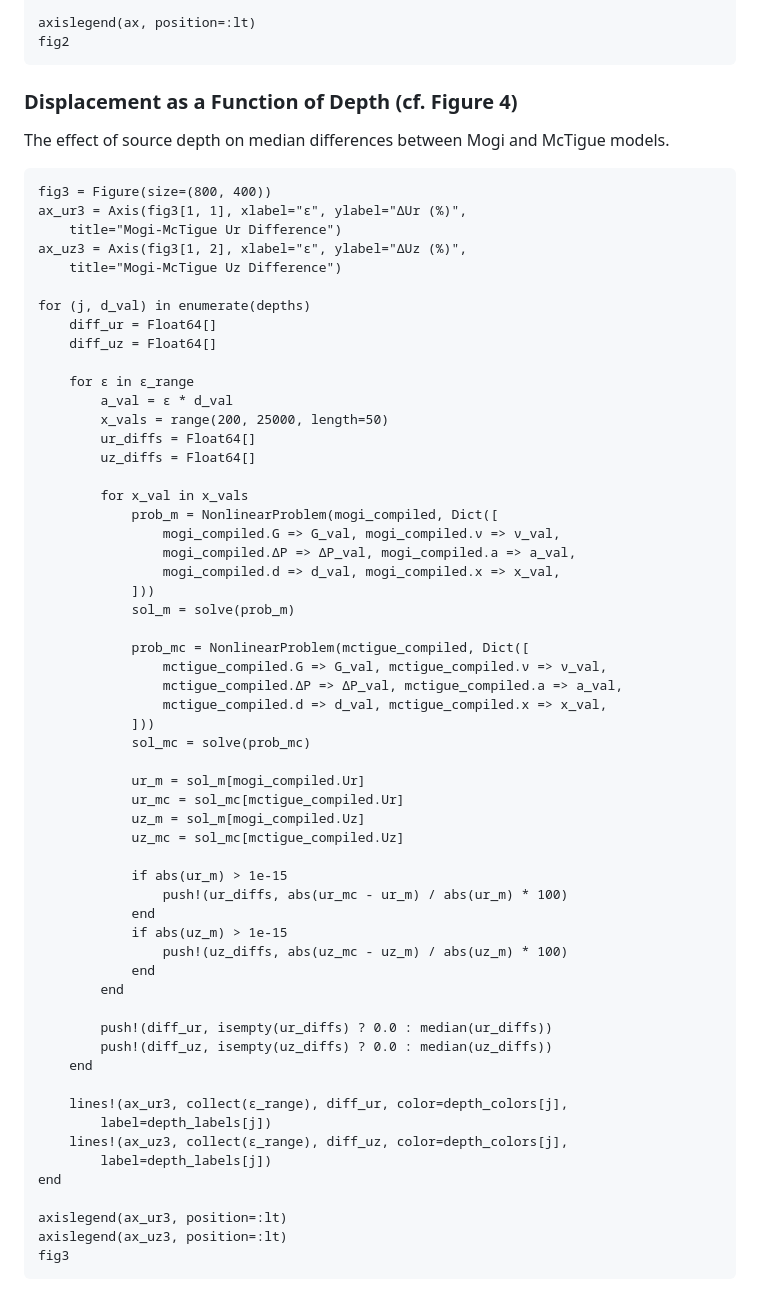
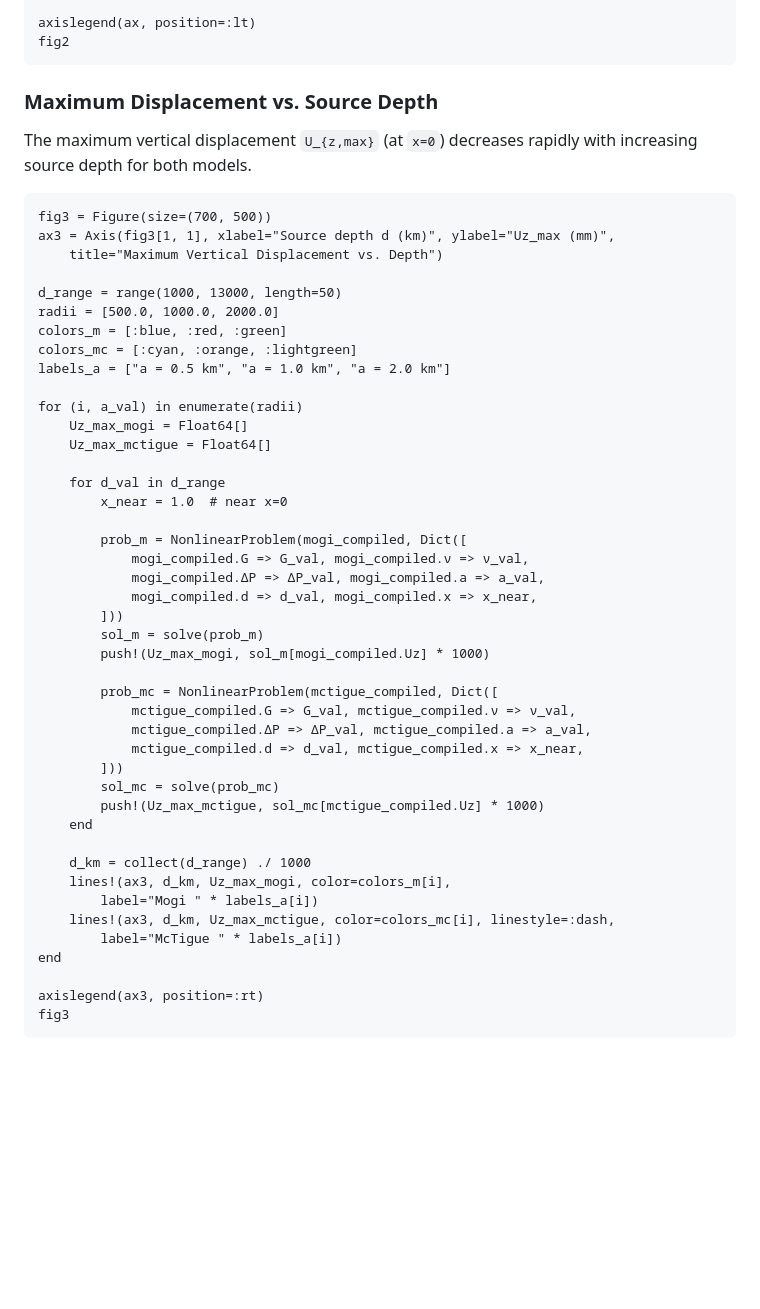
Before and after one commit to EarthSciML/Geodynamics.jl, a Markdown page: docs/src/mogi_mctigue.md, the part around the change. GitHub-like rendering; blank space fills up the shorter version.

Commit message:
Fix documentation: replace median plot with simpler depth vs. displacement plot
Co-Authored-By: Claude Opus 4.6 <noreply@anthropic.com>

````diff
--- a/docs/src/mogi_mctigue.md
+++ b/docs/src/mogi_mctigue.md
@@ -212,66 +212,53 @@ axislegend(ax, position=:lt)
 fig2
 ```
 
-### Displacement as a Function of Depth (cf. Figure 4)
+### Maximum Displacement vs. Source Depth
 
-The effect of source depth on median differences between Mogi and McTigue models.
+The maximum vertical displacement ``U_{z,max}`` (at ``x=0``) decreases rapidly with
+increasing source depth for both models.
 
 ```@example mogi_mctigue
-fig3 = Figure(size=(800, 400))
-ax_ur3 = Axis(fig3[1, 1], xlabel="ε", ylabel="ΔUr (%)",
-    title="Mogi-McTigue Ur Difference")
-ax_uz3 = Axis(fig3[1, 2], xlabel="ε", ylabel="ΔUz (%)",
-    title="Mogi-McTigue Uz Difference")
+fig3 = Figure(size=(700, 500))
+ax3 = Axis(fig3[1, 1], xlabel="Source depth d (km)", ylabel="Uz_max (mm)",
+    title="Maximum Vertical Displacement vs. Depth")
 
-for (j, d_val) in enumerate(depths)
-    diff_ur = Float64[]
-    diff_uz = Float64[]
+d_range = range(1000, 13000, length=50)
+radii = [500.0, 1000.0, 2000.0]
+colors_m = [:blue, :red, :green]
+colors_mc = [:cyan, :orange, :lightgreen]
+labels_a = ["a = 0.5 km", "a = 1.0 km", "a = 2.0 km"]
 
-    for ε in ε_range
-        a_val = ε * d_val
-        x_vals = range(200, 25000, length=50)
-        ur_diffs = Float64[]
-        uz_diffs = Float64[]
+for (i, a_val) in enumerate(radii)
+    Uz_max_mogi = Float64[]
+    Uz_max_mctigue = Float64[]
 
-        for x_val in x_vals
-            prob_m = NonlinearProblem(mogi_compiled, Dict([
-                mogi_compiled.G => G_val, mogi_compiled.ν => ν_val,
-                mogi_compiled.ΔP => ΔP_val, mogi_compiled.a => a_val,
-                mogi_compiled.d => d_val, mogi_compiled.x => x_val,
-            ]))
-            sol_m = solve(prob_m)
+    for d_val in d_range
+        x_near = 1.0  # near x=0
 
-            prob_mc = NonlinearProblem(mctigue_compiled, Dict([
-                mctigue_compiled.G => G_val, mctigue_compiled.ν => ν_val,
-                mctigue_compiled.ΔP => ΔP_val, mctigue_compiled.a => a_val,
-                mctigue_compiled.d => d_val, mctigue_compiled.x => x_val,
-            ]))
-            sol_mc = solve(prob_mc)
+        prob_m = NonlinearProblem(mogi_compiled, Dict([
+            mogi_compiled.G => G_val, mogi_compiled.ν => ν_val,
+            mogi_compiled.ΔP => ΔP_val, mogi_compiled.a => a_val,
+            mogi_compiled.d => d_val, mogi_compiled.x => x_near,
+        ]))
+        sol_m = solve(prob_m)
+        push!(Uz_max_mogi, sol_m[mogi_compiled.Uz] * 1000)
 
-            ur_m = sol_m[mogi_compiled.Ur]
-            ur_mc = sol_mc[mctigue_compiled.Ur]
-            uz_m = sol_m[mogi_compiled.Uz]
-            uz_mc = sol_mc[mctigue_compiled.Uz]
-
-            if abs(ur_m) > 1e-15
-                push!(ur_diffs, abs(ur_mc - ur_m) / abs(ur_m) * 100)
-            end
-            if abs(uz_m) > 1e-15
-                push!(uz_diffs, abs(uz_mc - uz_m) / abs(uz_m) * 100)
-            end
-        end
-
-        push!(diff_ur, isempty(ur_diffs) ? 0.0 : median(ur_diffs))
-        push!(diff_uz, isempty(uz_diffs) ? 0.0 : median(uz_diffs))
+        prob_mc = NonlinearProblem(mctigue_compiled, Dict([
+            mctigue_compiled.G => G_val, mctigue_compiled.ν => ν_val,
+            mctigue_compiled.ΔP => ΔP_val, mctigue_compiled.a => a_val,
+            mctigue_compiled.d => d_val, mctigue_compiled.x => x_near,
+        ]))
+        sol_mc = solve(prob_mc)
+        push!(Uz_max_mctigue, sol_mc[mctigue_compiled.Uz] * 1000)
     end
 
-    lines!(ax_ur3, collect(ε_range), diff_ur, color=depth_colors[j],
-        label=depth_labels[j])
-    lines!(ax_uz3, collect(ε_range), diff_uz, color=depth_colors[j],
-        label=depth_labels[j])
+    d_km = collect(d_range) ./ 1000
+    lines!(ax3, d_km, Uz_max_mogi, color=colors_m[i],
+        label="Mogi " * labels_a[i])
+    lines!(ax3, d_km, Uz_max_mctigue, color=colors_mc[i], linestyle=:dash,
+        label="McTigue " * labels_a[i])
 end
 
-axislegend(ax_ur3, position=:lt)
-axislegend(ax_uz3, position=:lt)
+axislegend(ax3, position=:rt)
 fig3
 ```
````
